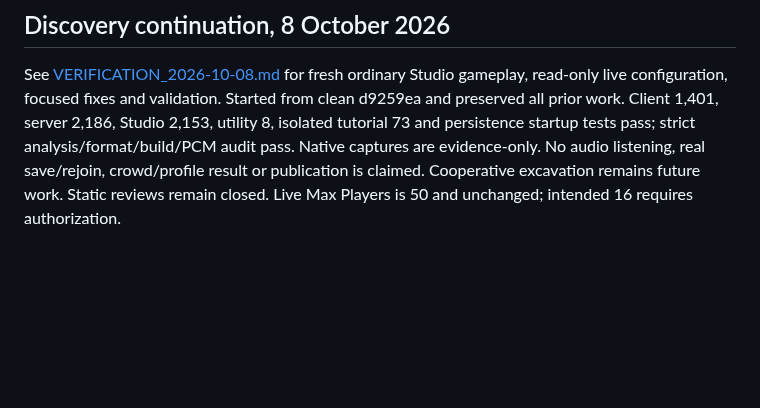
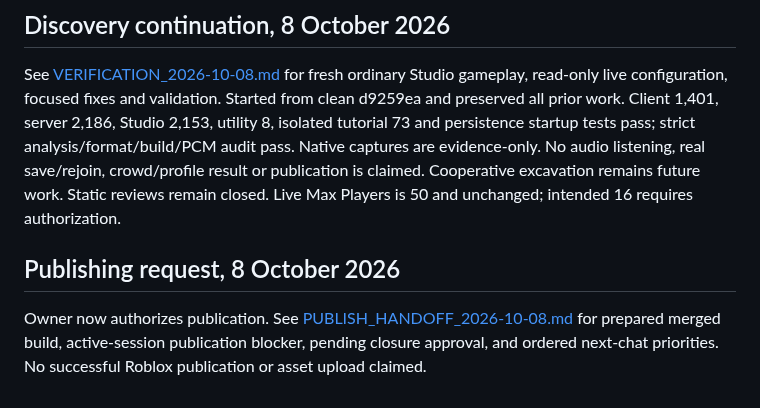
Before and after one commit to hownoms/roblox-dev, a Markdown page: docs/POLISH_HANDOFF.md, the part around the change. Rendered like a GitHub page; blank space fills up the shorter version.

```diff
--- a/docs/POLISH_HANDOFF.md
+++ b/docs/POLISH_HANDOFF.md
@@ -310,3 +310,7 @@ Repository before this roadmap update: clean `claude/pensive-meitner-6jx4u4` at
 ## Discovery continuation, 8 October 2026
 
 See [VERIFICATION_2026-10-08.md](VERIFICATION_2026-10-08.md) for fresh ordinary Studio gameplay, read-only live configuration, focused fixes and validation. Started from clean d9259ea and preserved all prior work. Client 1,401, server 2,186, Studio 2,153, utility 8, isolated tutorial 73 and persistence startup tests pass; strict analysis/format/build/PCM audit pass. Native captures are evidence-only. No audio listening, real save/rejoin, crowd/profile result or publication is claimed. Cooperative excavation remains future work. Static reviews remain closed. Live Max Players is 50 and unchanged; intended 16 requires authorization.
+
+## Publishing request, 8 October 2026
+
+Owner now authorizes publication. See [PUBLISH_HANDOFF_2026-10-08.md](PUBLISH_HANDOFF_2026-10-08.md) for prepared merged build, active-session publication blocker, pending closure approval, and ordered next-chat priorities. No successful Roblox publication or asset upload claimed.
```
Also changed, not shown: docs/NEXT_STEPS.md (+2 -0 lines), docs/PUBLISH_HANDOFF_2026-10-08.md (added, +28 -0 lines).
